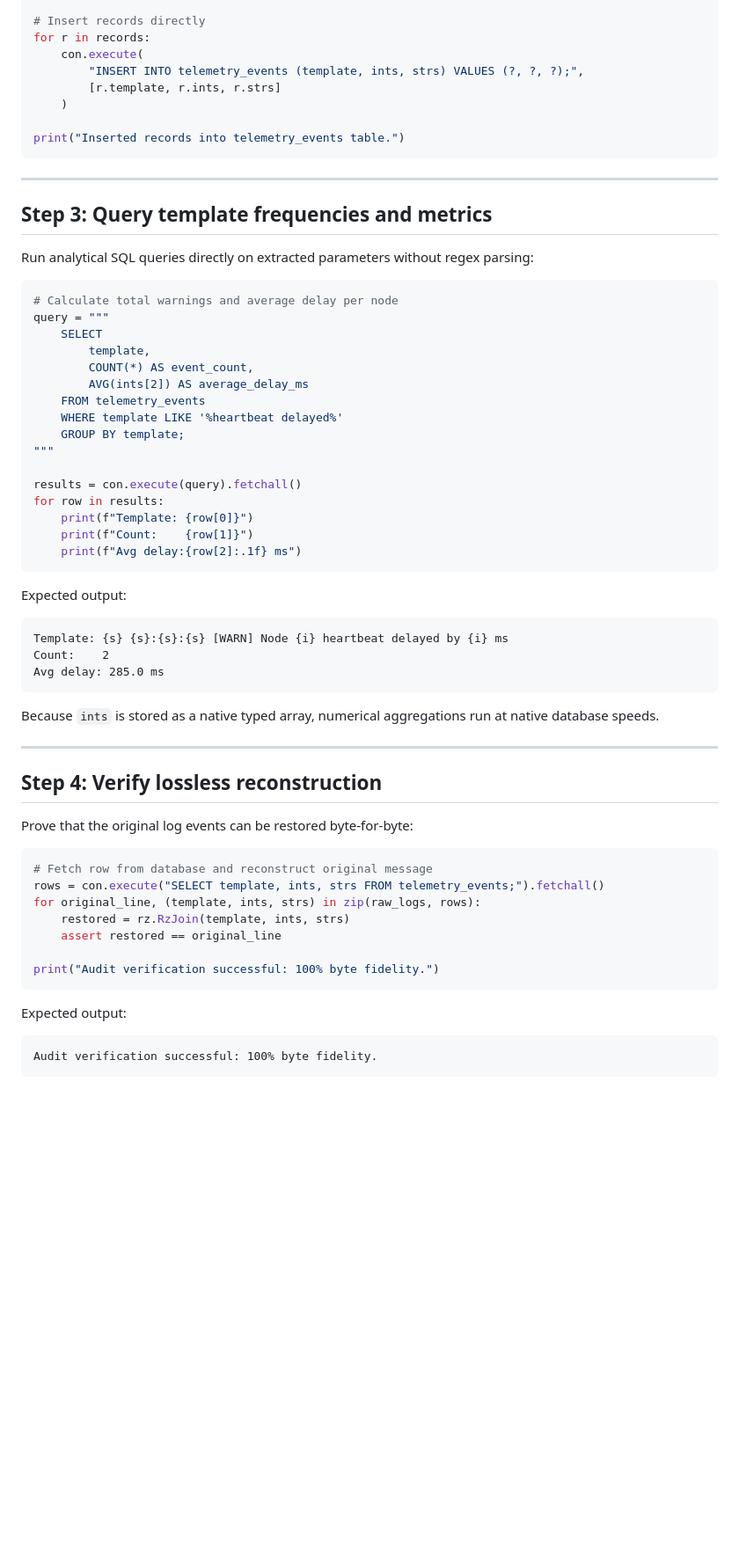
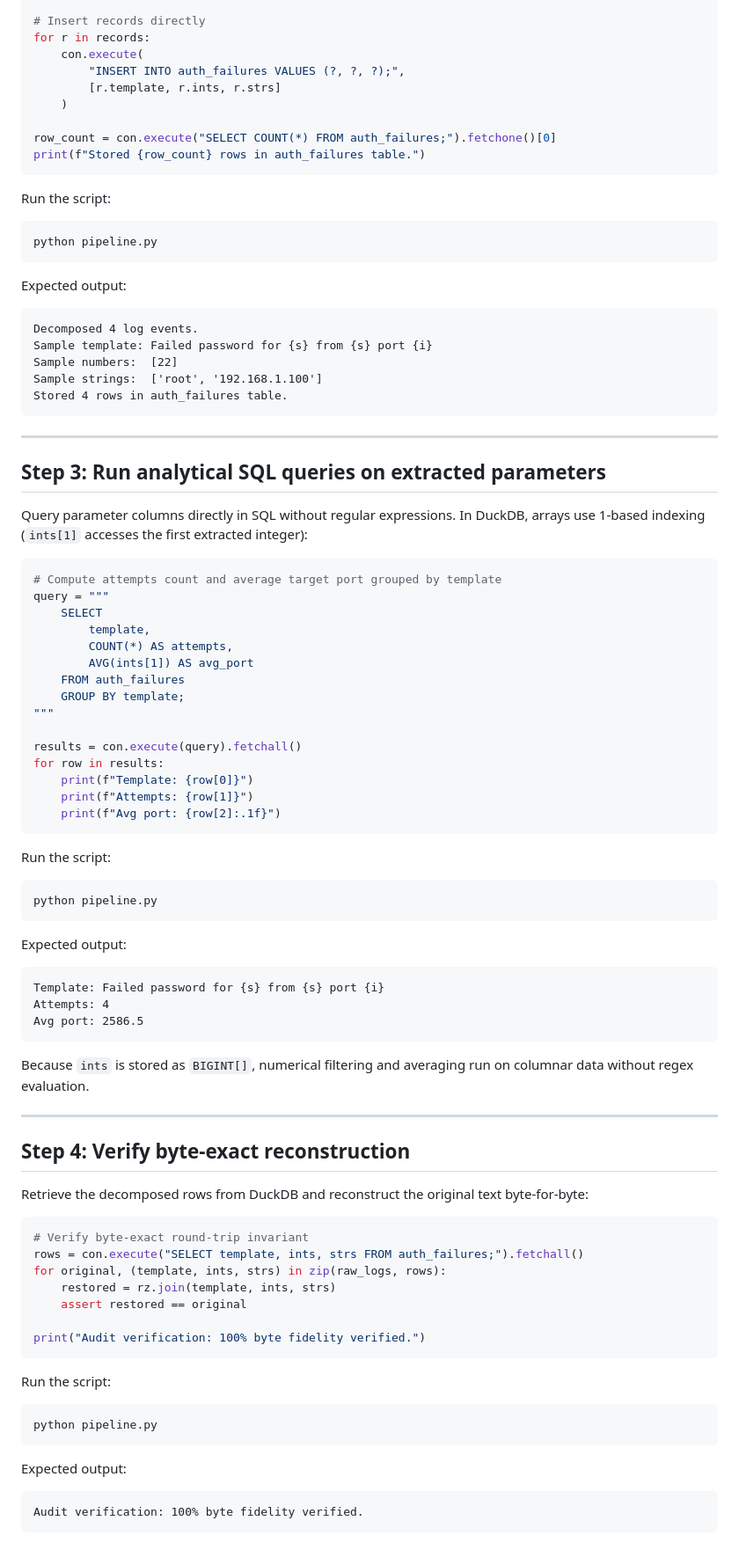
Before and after one commit to 4t1a/razobill, a Markdown page: docs/tutorials/first-pipeline.md, the part around one of its changes. Shown at 88% size. GitHub-like rendering; blank space fills up the shorter version.

````diff
--- a/docs/tutorials/first-pipeline.md
+++ b/docs/tutorials/first-pipeline.md
@@ -78,66 +94,94 @@ con.execute("""
 # Insert records directly
 for r in records:
     con.execute(
-        "INSERT INTO telemetry_events (template, ints, strs) VALUES (?, ?, ?);",
+        "INSERT INTO auth_failures VALUES (?, ?, ?);",
         [r.template, r.ints, r.strs]
     )
 
-print("Inserted records into telemetry_events table.")
+row_count = con.execute("SELECT COUNT(*) FROM auth_failures;").fetchone()[0]
+print(f"Stored {row_count} rows in auth_failures table.")
+```
+
+Run the script:
+
+```bash
+python pipeline.py
+```
+
+Expected output:
+
+```text
+Decomposed 4 log events.
+Sample template: Failed password for {s} from {s} port {i}
+Sample numbers:  [22]
+Sample strings:  ['root', '192.168.1.100']
+Stored 4 rows in auth_failures table.
 ```
 
 ---
 
-## Step 3: Query template frequencies and metrics
+## Step 3: Run analytical SQL queries on extracted parameters
 
-Run analytical SQL queries directly on extracted parameters without regex parsing:
+Query parameter columns directly in SQL without regular expressions. In DuckDB, arrays use 1-based indexing (`ints[1]` accesses the first extracted integer):
 
 ```python
-# Calculate total warnings and average delay per node
+# Compute attempts count and average target port grouped by template
 query = """
     SELECT
         template,
-        COUNT(*) AS event_count,
-        AVG(ints[2]) AS average_delay_ms
-    FROM telemetry_events
-    WHERE template LIKE '%heartbeat delayed%'
+        COUNT(*) AS attempts,
+        AVG(ints[1]) AS avg_port
+    FROM auth_failures
     GROUP BY template;
 """
 
 results = con.execute(query).fetchall()
 for row in results:
     print(f"Template: {row[0]}")
-    print(f"Count:    {row[1]}")
-    print(f"Avg delay:{row[2]:.1f} ms")
+    print(f"Attempts: {row[1]}")
+    print(f"Avg port: {row[2]:.1f}")
+```
+
+Run the script:
+
+```bash
+python pipeline.py
 ```
 
 Expected output:
 
 ```text
-Template: {s} {s}:{s}:{s} [WARN] Node {i} heartbeat delayed by {i} ms
-Count:    2
-Avg delay: 285.0 ms
+Template: Failed password for {s} from {s} port {i}
+Attempts: 4
+Avg port: 2586.5
 ```
 
-Because `ints` is stored as a native typed array, numerical aggregations run at native database speeds.
+Because `ints` is stored as `BIGINT[]`, numerical filtering and averaging run on columnar data without regex evaluation.
 
 ---
 
-## Step 4: Verify lossless reconstruction
+## Step 4: Verify byte-exact reconstruction
 
-Prove that the original log events can be restored byte-for-byte:
+Retrieve the decomposed rows from DuckDB and reconstruct the original text byte-for-byte:
 
 ```python
-# Fetch row from database and reconstruct original message
-rows = con.execute("SELECT template, ints, strs FROM telemetry_events;").fetchall()
-for original_line, (template, ints, strs) in zip(raw_logs, rows):
-    restored = rz.RzJoin(template, ints, strs)
-    assert restored == original_line
+# Verify byte-exact round-trip invariant
+rows = con.execute("SELECT template, ints, strs FROM auth_failures;").fetchall()
+for original, (template, ints, strs) in zip(raw_logs, rows):
+    restored = rz.join(template, ints, strs)
+    assert restored == original
 
-print("Audit verification successful: 100% byte fidelity.")
+print("Audit verification: 100% byte fidelity verified.")
+```
+
+Run the script:
+
+```bash
+python pipeline.py
 ```
 
 Expected output:
 
 ```text
-Audit verification successful: 100% byte fidelity.
+Audit verification: 100% byte fidelity verified.
 ```
````
Also changed, not shown: other parts of docs/tutorials/first-pipeline.md (+56 -31 lines), docs/README.md (+52 -37 lines).
